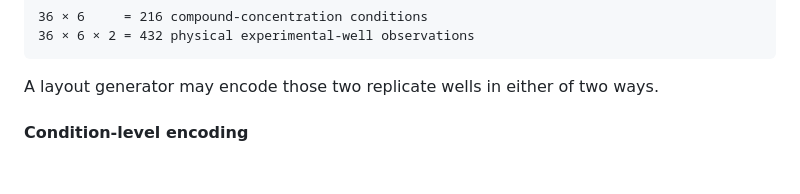
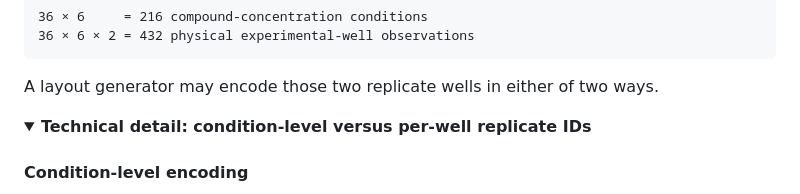
Before and after one commit to RamizGindullin/microplate_layouts_benchmark, a Markdown page: README.md, the part around one of its changes. GitHub-like rendering; folded sections open; blank space fills up the shorter version.

```diff
--- a/README.md
+++ b/README.md
@@ -139,6 +139,9 @@ For example, an experiment with 36 compounds, 6 concentrations, and 2 replicates
 
 A layout generator may encode those two replicate wells in either of two ways.
 
+<details>
+<summary><strong>Technical detail: condition-level versus per-well replicate IDs</strong></summary>
+
 #### Condition-level encoding
 
 In a condition-level representation, all replicate wells for the same compound-concentration condition share one integer identifier.
```
Also changed, not shown: other parts of README.md (+1 -0 lines).
